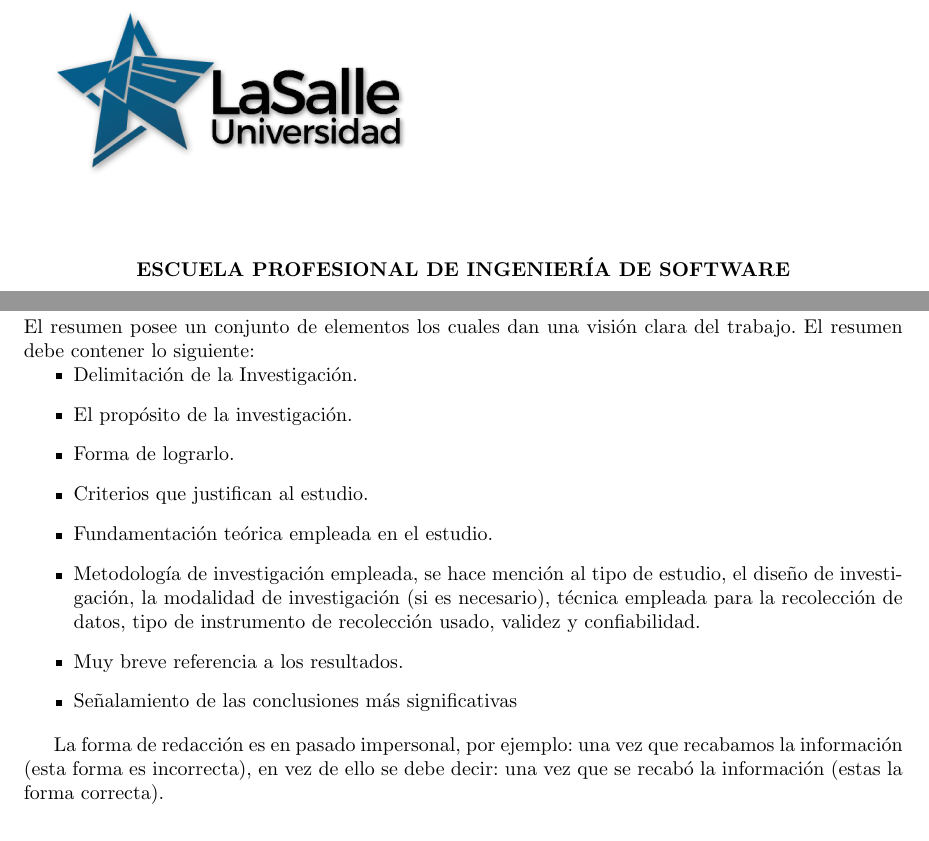
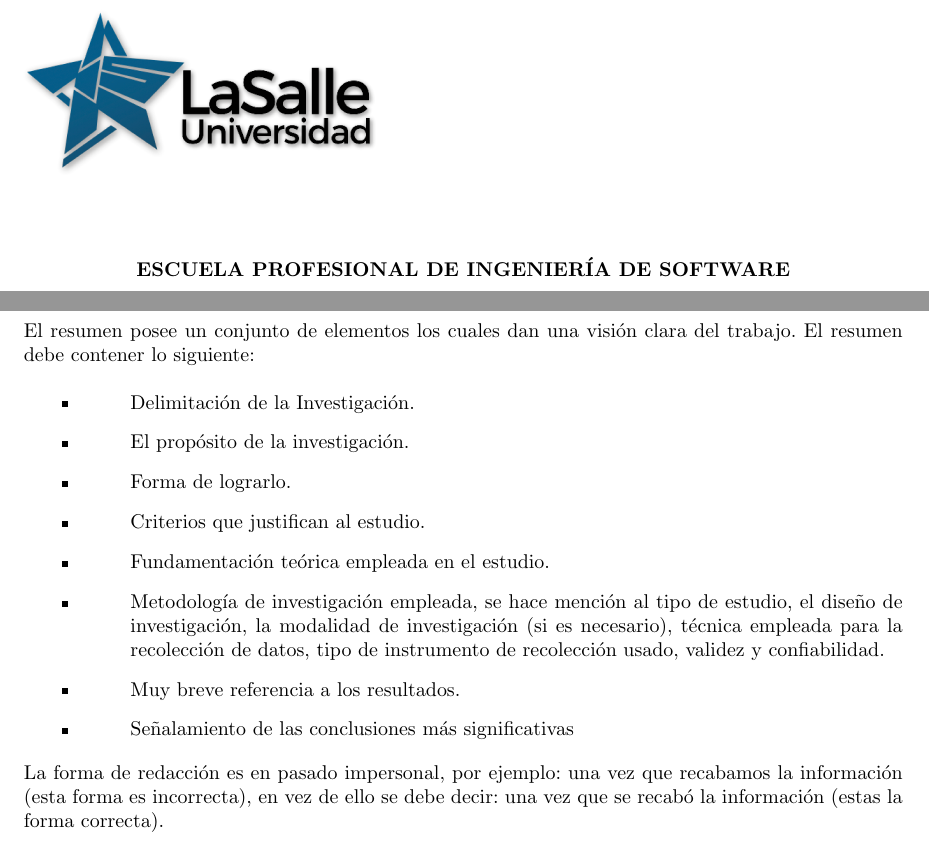
Before and after one commit to WardoPo/-Plantilla-Informe-de-Investigaci-n---ULaSalle, a LaTeX document (main.tex, which reads informe_investigacion.cls): two parts of pages 1 and 3 of 11, joined at a grey line, cut so that both start at the same text. Compiled offline with pdfLaTeX.

```diff
--- a/informe_investigacion.cls
+++ b/informe_investigacion.cls
@@ -5,16 +5,23 @@
 
 \usepackage{titlesec}
 \usepackage{changepage}
+\usepackage{enumitem}
 
 \titleformat{\chapter}{\bfseries\centering\LARGE}{\chaptername\space\Roman{chapter}: }{0pt}{}{}
 \titleformat{\section}{\bfseries}{}{0pt}{}{}
-\titleformat{\subsection}{\bfseries}{\hspace{0.65cm}\alph{subsection}. }{0pt}{}{}
+\titleformat{\subsection}{\bfseries}{\hspace{0.63cm}\alph{subsection}. }{0pt}{}{}
+
+\setlist[itemize]{left=1.25cm .. 2.5cm}
+\setlist[enumerate]{left=0.63cm .. 1.25cm}
+
+\setlength{\parindent}{0pt}
 
 \newenvironment{resumen}
 {
     \begin{center}
         \chapter*{Resumen}
     \end{center}
+    \setlist[itemize]{left=0.63cm .. 1.88cm}
 }
 {}
 
@@ -36,6 +43,7 @@
 {
     \subsection{#1}
     \begin{adjustwidth}{1.25cm}{}
+    \setlist[itemize]{left=0 .. 1.25cm}
 }
 {
     \end{adjustwidth}
--- a/main.tex
+++ b/main.tex
@@ -16,7 +16,7 @@
 \tableofcontents
 
 \begin{resumen}
-El resumen posee un conjunto de elementos los cuales dan una visión clara del trabajo. El resumen debe contener lo siguiente:
+El resumen posee un conjunto de elementos los cuales dan una visión clara del trabajo. El resumen debe contener lo siguiente:\\
 
 \begin{itemize}
     \item Delimitación de la Investigación.
```
Also changed, not shown: main.tex (1 more changed lines).
